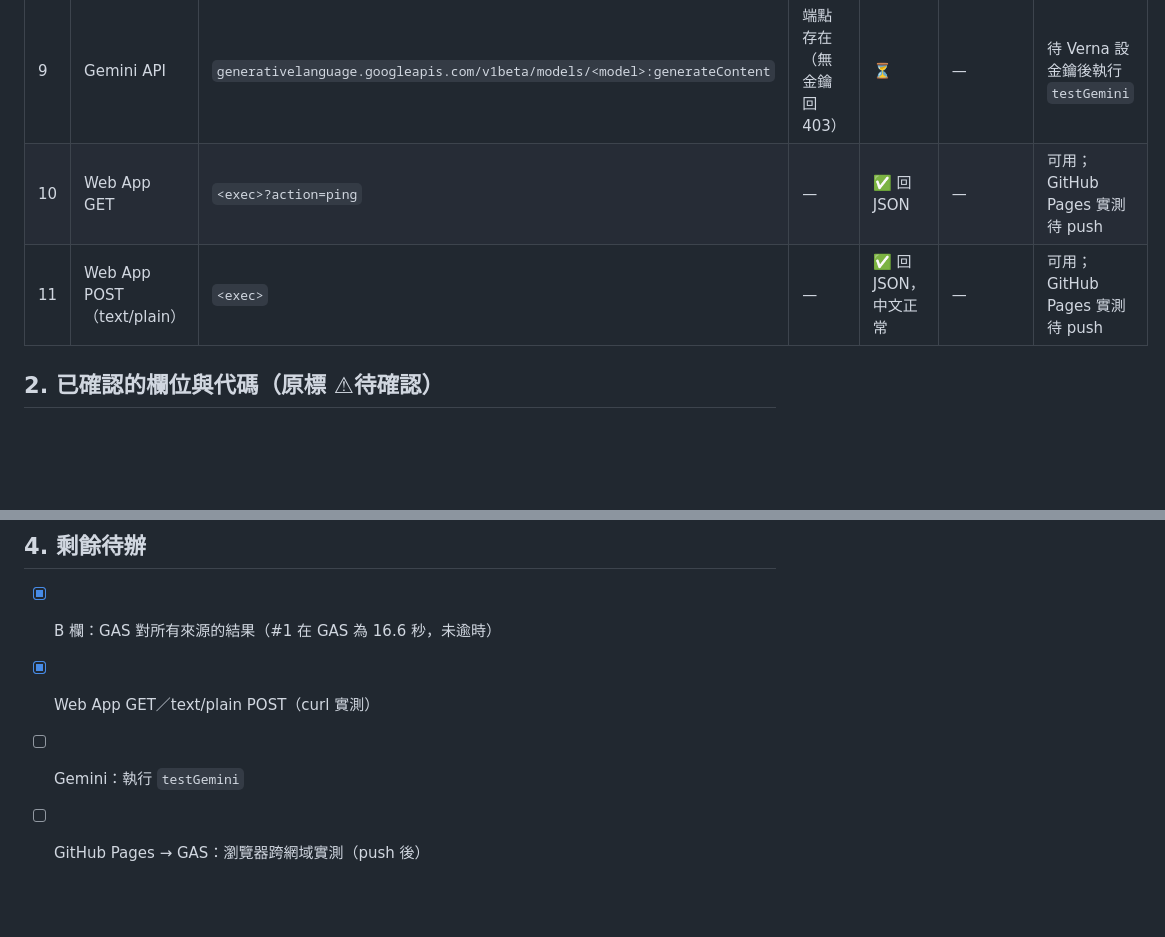
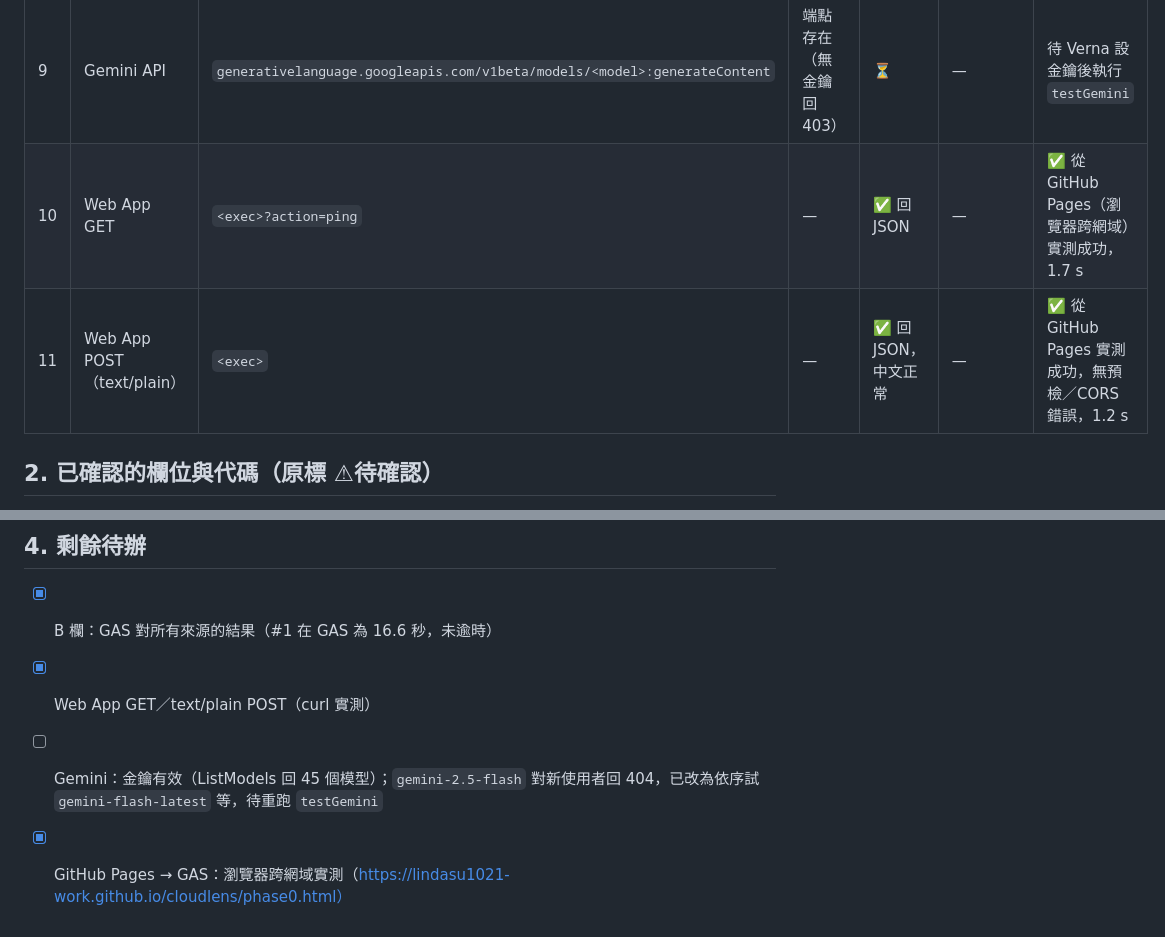
Before and after one commit to lindasu1021-work/cloudlens, a Markdown page: docs/phase0_results.md, 2 parts joined by grey strips. Rendered like a GitHub page; blank space fills up the shorter version.

Commit message:
Phase 0：GitHub Pages ↔ GAS 跨網域 GET/POST 實測成功
Co-Authored-By: Claude Opus 5.5 <noreply@anthropic.com>

```diff
--- a/docs/phase0_results.md
+++ b/docs/phase0_results.md
@@ -22,8 +22,8 @@
 | F1 | 備案：FinMind 月營收 | `api.finmindtrade.com/api/v4/data?dataset=TaiwanStockMonthRevenue` | ✅ 200（未登入即可） | ❌ **402 已達請求上限** | — | GAS 共用 Google IP，匿名額度被用光；**不採用** |
 | F2 | MOPS 月營收彙總 HTML | `mopsov.twse.com.tw/nas/t21/{sii\|otc}/t21sc03_{民國年}_{月}_{0\|1}.html`（0＝國內、1＝KY；Big5 編碼） | ✅ 200，379 KB | ✅ 200，4.2 s | 2026-08：三產業 **351/351** | **改為月營收主來源**（可取任一歷史月） |
 | 9 | Gemini API | `generativelanguage.googleapis.com/v1beta/models/<model>:generateContent` | 端點存在（無金鑰回 403） | ⏳ | — | 待 Verna 設金鑰後執行 `testGemini` |
-| 10 | Web App GET | `<exec>?action=ping` | — | ✅ 回 JSON | — | 可用；GitHub Pages 實測待 push |
-| 11 | Web App POST（text/plain） | `<exec>` | — | ✅ 回 JSON，中文正常 | — | 可用；GitHub Pages 實測待 push |
+| 10 | Web App GET | `<exec>?action=ping` | — | ✅ 回 JSON | — | ✅ 從 GitHub Pages（瀏覽器跨網域）實測成功，1.7 s |
+| 11 | Web App POST（text/plain） | `<exec>` | — | ✅ 回 JSON，中文正常 | — | ✅ 從 GitHub Pages 實測成功，無預檢／CORS 錯誤，1.2 s |
 
 ## 2. 已確認的欄位與代碼（原標 ⚠待確認）
 
@@ -85,5 +85,5 @@
 ## 4. 剩餘待辦
 - [x] B 欄：GAS 對所有來源的結果（#1 在 GAS 為 16.6 秒，未逾時）
 - [x] Web App GET／text/plain POST（curl 實測）
-- [ ] Gemini：執行 `testGemini`
-- [ ] GitHub Pages → GAS：瀏覽器跨網域實測（push 後）
+- [ ] Gemini：金鑰有效（ListModels 回 45 個模型）；`gemini-2.5-flash` 對新使用者回 404，已改為依序試 `gemini-flash-latest` 等，待重跑 `testGemini`
+- [x] GitHub Pages → GAS：瀏覽器跨網域實測（https://lindasu1021-work.github.io/cloudlens/phase0.html）
```
